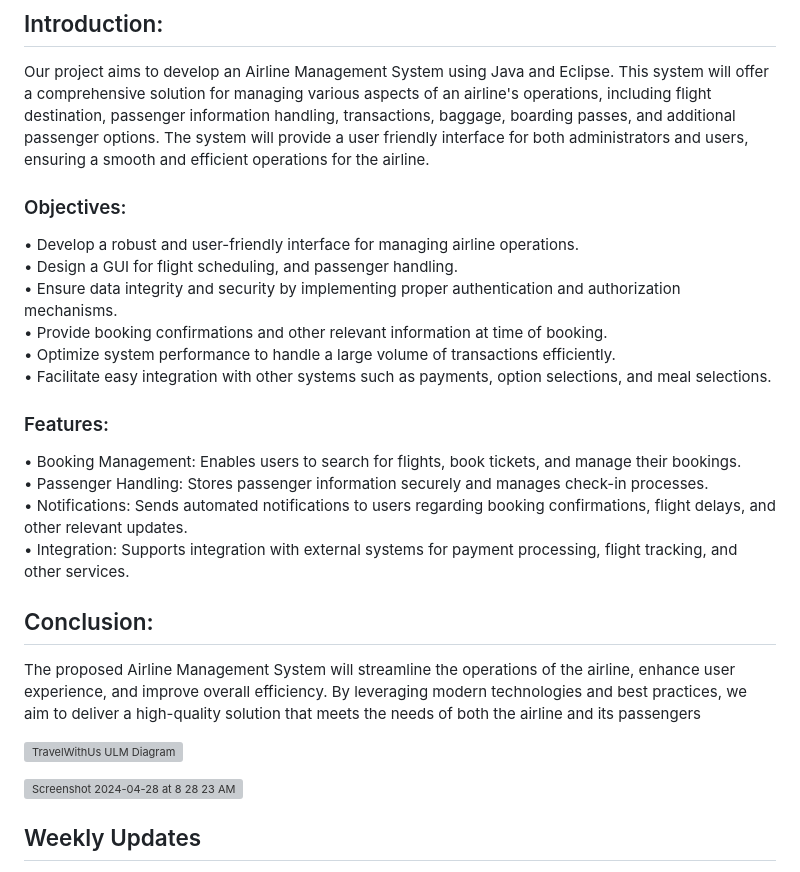
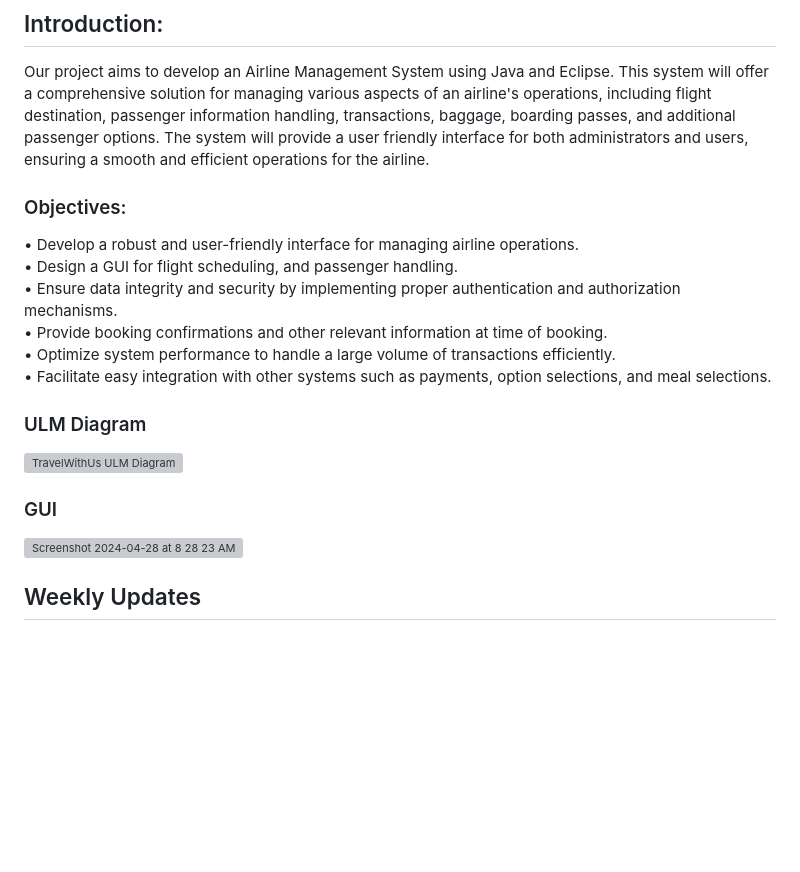
Before and after one commit to JKelleyDev/Cheap-Air-Travel-Application, a Markdown page: README.md, the part around one of its changes. Drawn GitHub-style; blank space fills up the shorter version; grey boxes are pictures that could not be loaded.

```diff
--- a/README.md
+++ b/README.md
@@ -4,6 +5,7 @@
 
 ## Introduction:
 Our project aims to develop an Airline Management System using Java and Eclipse. This system will offer a comprehensive solution for managing various aspects of an airline's operations, including flight destination, passenger information handling, transactions, baggage,  boarding passes, and additional passenger options. The system will provide a user friendly  interface for both administrators and users, ensuring a smooth and efficient operations for the airline.
+
 ### Objectives:
 •	Develop a robust and user-friendly interface for managing airline operations.
 •	Design a GUI for flight scheduling, and passenger handling.
@@ -12,19 +14,9 @@ Our project aims to develop an Airline Management System using Java and Eclipse.
 •	Optimize system performance to handle a large volume of transactions efficiently.
 •	Facilitate easy integration with other systems such as payments, option selections, and meal selections.
 
-### Features:
-•	Booking Management: Enables users to search for flights, book tickets, and manage their bookings.
-•	Passenger Handling: Stores passenger information securely and manages check-in processes.
-•	Notifications: Sends automated notifications to users regarding booking confirmations, flight delays, and other relevant updates.
-•	Integration: Supports integration with external systems for payment processing, flight tracking, and other services.
-
-## Conclusion:
-The proposed Airline Management System will streamline the operations of the airline, enhance user experience, and improve overall efficiency. By leveraging modern technologies and best practices, we aim to deliver a high-quality solution that meets the needs of both the airline and its passengers
-
-
-
+### ULM Diagram
 ![TravelWithUs ULM Diagram](https://github.com/jordankelley123/Cheap-Air-Travel-Application/assets/142934283/7fd40a5c-b8c8-4575-826e-895b426afa7b)
-
+### GUI
 ![Screenshot 2024-04-28 at 8 28 23 AM](https://github.com/jordankelley123/Cheap-Air-Travel-Application/assets/142934283/3e60760e-1294-4b42-b03b-5b8eaa586f53)
 
 
```
Also changed, not shown: other parts of README.md (+1 -0 lines).
